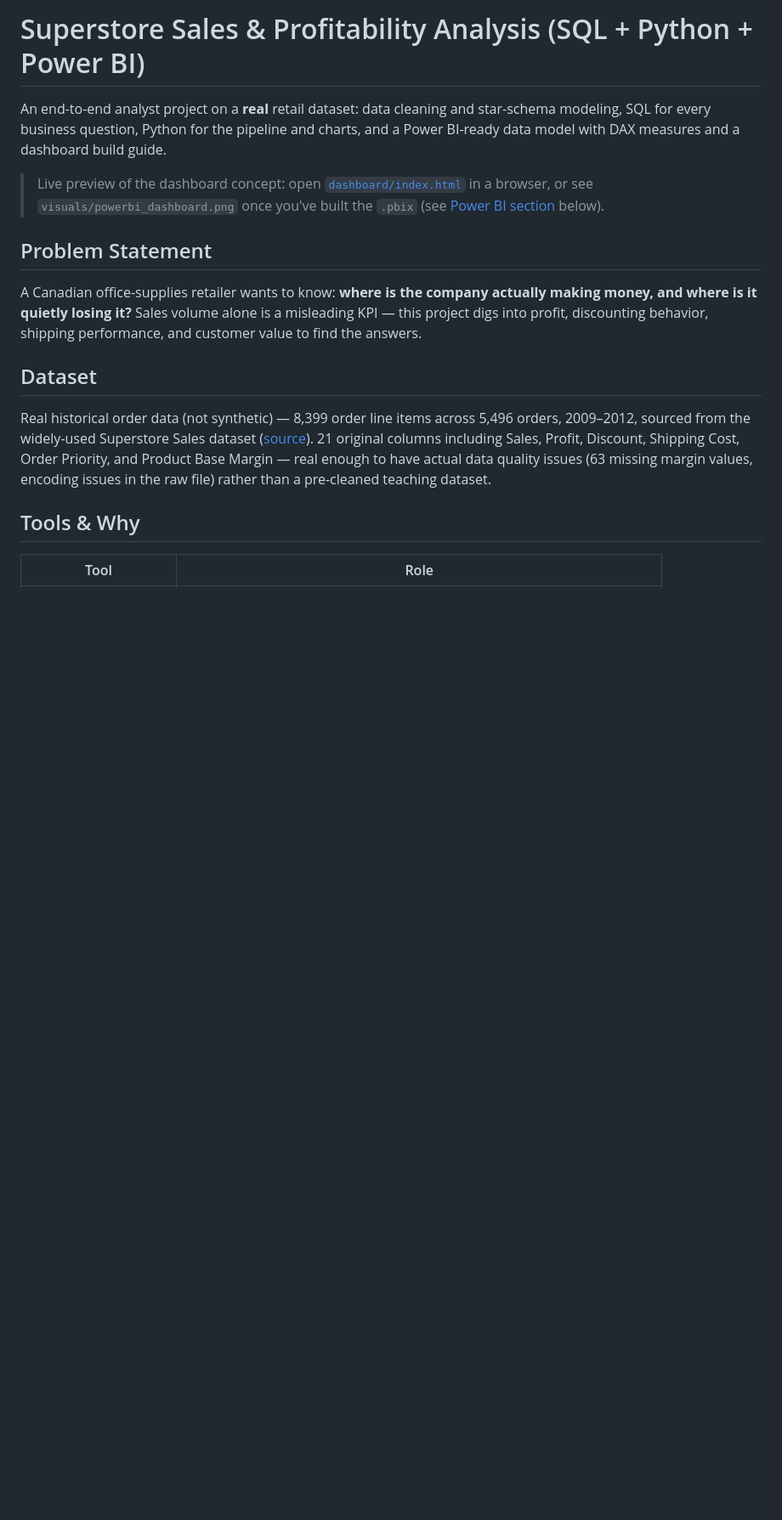
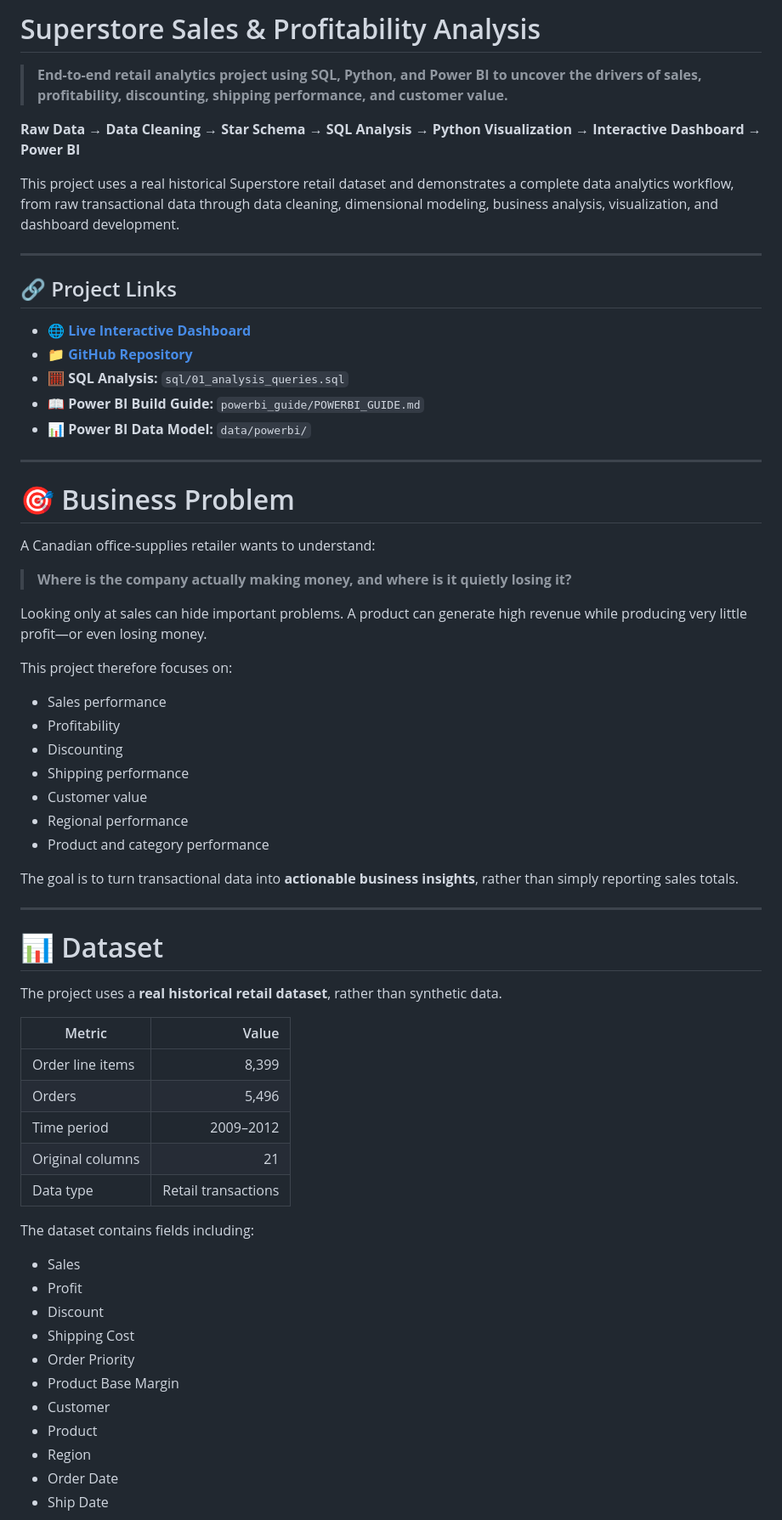
Before and after one commit to shubhamkjha-3267/superstore-analysis, a Markdown page: README.md, the part around one of its changes. Shown at 85% size. Drawn GitHub-style; blank space fills up the shorter version.

```diff
--- a/README.md
+++ b/README.md
@@ -1,31 +1,68 @@
-# Superstore Sales & Profitability Analysis (SQL + Python + Power BI)
+# Superstore Sales & Profitability Analysis
 
-An end-to-end analyst project on a **real** retail dataset: data cleaning and
-star-schema modeling, SQL for every business question, Python for the
-pipeline and charts, and a Power BI-ready data model with DAX measures and a
-dashboard build guide.
+> **End-to-end retail analytics project using SQL, Python, and Power BI to uncover the drivers of sales, profitability, discounting, shipping performance, and customer value.**
 
-> Live preview of the dashboard concept: open [`dashboard/index.html`](dashboard/index.html)
-> in a browser, or see `visuals/powerbi_dashboard.png` once you've built the
-> `.pbix` (see [Power BI section](#power-bi-dashboard) below).
+**Raw Data → Data Cleaning → Star Schema → SQL Analysis → Python Visualization → Interactive Dashboard → Power BI**
 
-## Problem Statement
+This project uses a real historical Superstore retail dataset and demonstrates a complete data analytics workflow, from raw transactional data through data cleaning, dimensional modeling, business analysis, visualization, and dashboard development.
 
-A Canadian office-supplies retailer wants to know: **where is the company
-actually making money, and where is it quietly losing it?** Sales volume
-alone is a misleading KPI — this project digs into profit, discounting
-behavior, shipping performance, and customer value to find the answers.
+---
 
-## Dataset
+## 🔗 Project Links
 
-Real historical order data (not synthetic) — 8,399 order line items across
-5,496 orders, 2009–2012, sourced from the widely-used Superstore Sales
-dataset ([source](https://raw.githubusercontent.com/curran/data/gh-pages/superstoreSales/superstoreSales.csv)).
-21 original columns including Sales, Profit, Discount, Shipping Cost, Order
-Priority, and Product Base Margin — real enough to have actual data quality
-issues (63 missing margin values, encoding issues in the raw file) rather
-than a pre-cleaned teaching dataset.
+- 🌐 **[Live Interactive Dashboard](https://shubhamkjha-3267.github.io/superstore-analysis/)**
+- 📁 **[GitHub Repository](https://github.com/shubhamkjha-3267/superstore-analysis)**
+- 🧮 **SQL Analysis:** `sql/01_analysis_queries.sql`
+- 📖 **Power BI Build Guide:** `powerbi_guide/POWERBI_GUIDE.md`
+- 📊 **Power BI Data Model:** `data/powerbi/`
 
-## Tools & Why
+---
 
-| Tool | Role |
+# 🎯 Business Problem
+
+A Canadian office-supplies retailer wants to understand:
+
+> **Where is the company actually making money, and where is it quietly losing it?**
+
+Looking only at sales can hide important problems. A product can generate high revenue while producing very little profit—or even losing money.
+
+This project therefore focuses on:
+
+- Sales performance
+- Profitability
+- Discounting
+- Shipping performance
+- Customer value
+- Regional performance
+- Product and category performance
+
+The goal is to turn transactional data into **actionable business insights**, rather than simply reporting sales totals.
+
+---
+
+# 📊 Dataset
+
+The project uses a **real historical retail dataset**, rather than synthetic data.
+
+| Metric | Value |
+|---|---:|
+| Order line items | 8,399 |
+| Orders | 5,496 |
+| Time period | 2009–2012 |
+| Original columns | 21 |
+| Data type | Retail transactions |
+
+The dataset contains fields including:
+
+- Sales
+- Profit
+- Discount
+- Shipping Cost
+- Order Priority
+- Product Base Margin
+- Customer
+- Product
+- Region
+- Order Date
+- Ship Date
+
```
Also changed, not shown: other parts of README.md (+412 -88 lines).
